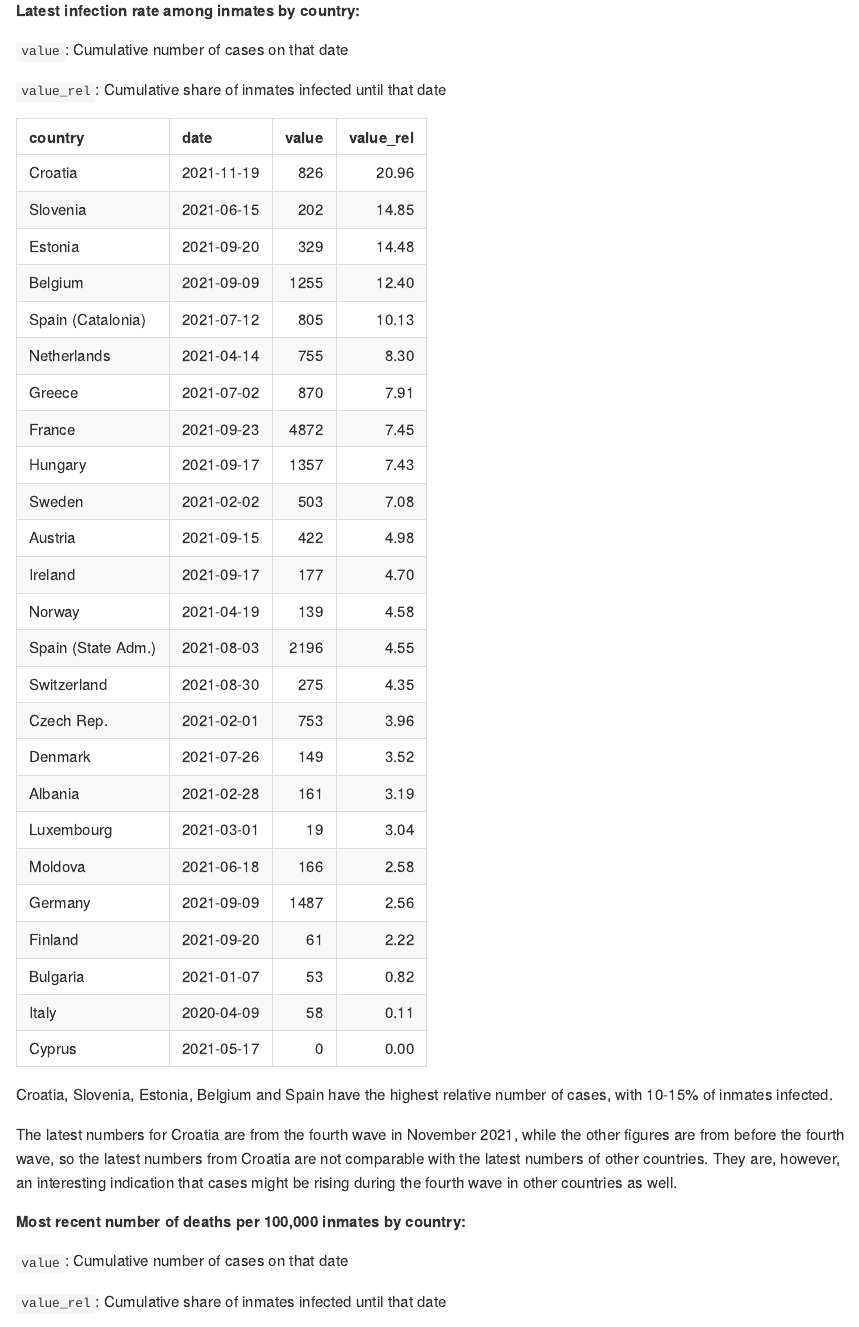
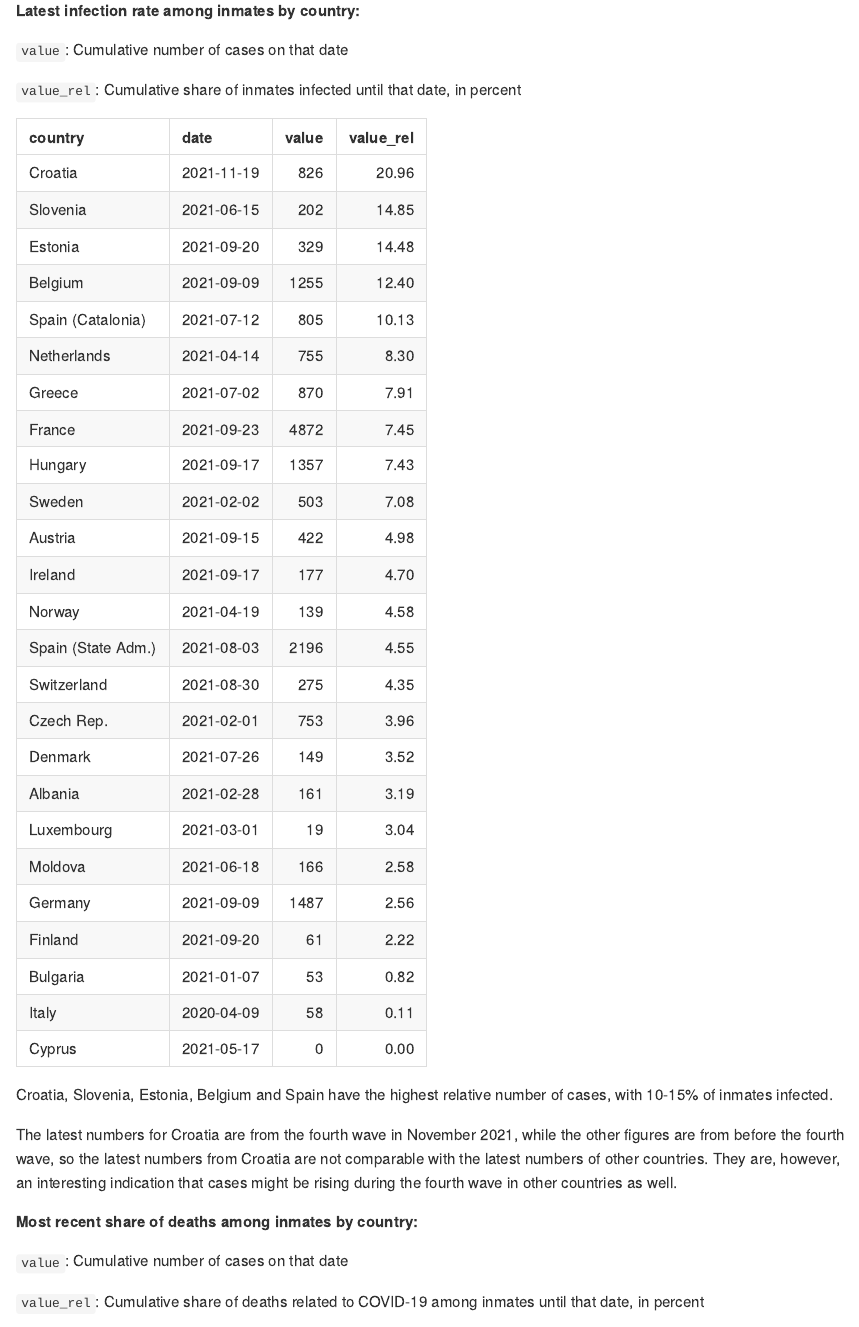
Before and after one commit to dw-data/covid-prisons, an R Markdown document (scripts/prisons.Rmd): the page in a window 1100 px wide, from 5850 px down. Rendered offline with R 4.5, knitr and Pandoc, with nearby package versions; some code elsewhere in the file could not run offline; common packages that the code uses without loading them are loaded.

Commit message:
fix typo in 5.2 deaths among inmates

````diff
--- a/scripts/prisons.Rmd
+++ b/scripts/prisons.Rmd
@@ -372,7 +372,7 @@ tmp = d_cases_rel %>% group_by(country, type) %>%
 
 `value`: Cumulative number of cases on that date
 
-`value_rel`: Cumulative share of inmates infected until that date
+`value_rel`: Cumulative share of inmates infected until that date, in percent
 
 ```{r}
 tmp %>% filter(type == "cases") %>% ungroup %>% mutate(value_rel = round(value_rel*100, 2)) %>% select(-3) %>%
@@ -383,11 +383,11 @@ Croatia, Slovenia, Estonia, Belgium and Spain have the highest relative number o
 
 The latest numbers for Croatia are from the fourth wave in November 2021, while the other figures are from before the fourth wave, so the latest numbers from Croatia are not comparable with the latest numbers of other countries. They are, however, an interesting indication that cases might be rising during the fourth wave in other countries as well.
 
-**Most recent number of deaths per 100,000 inmates by country:**
+**Most recent share of deaths among inmates by country:**
 
 `value`: Cumulative number of cases on that date
 
-`value_rel`: Cumulative share of inmates infected until that date
+`value_rel`: Cumulative share of deaths related to COVID-19 among inmates until that date, in percent
 
 ```{r}
 tmp %>% filter(type == "deaths") %>% ungroup %>% mutate(value_rel = round(value_rel*100, 2)) %>% select(-3) %>%
````
Also changed, not shown: README.md, scripts/data.RData, scripts/prisons.Rmd (2 more changed lines).
